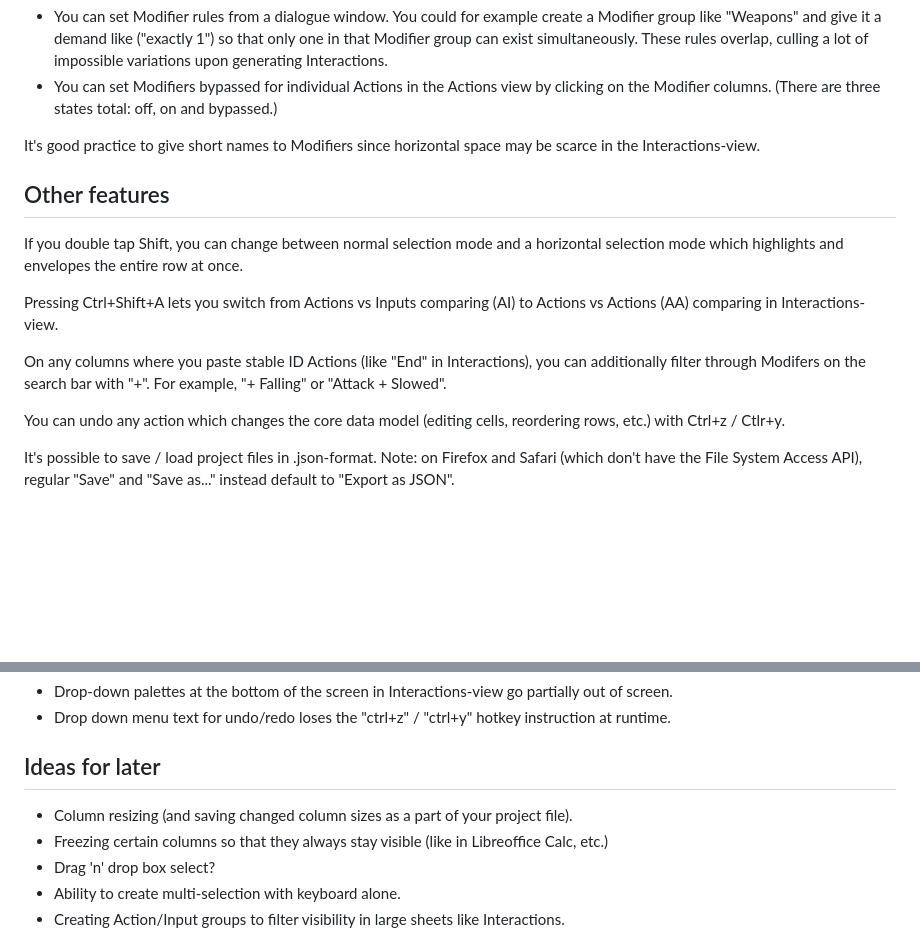
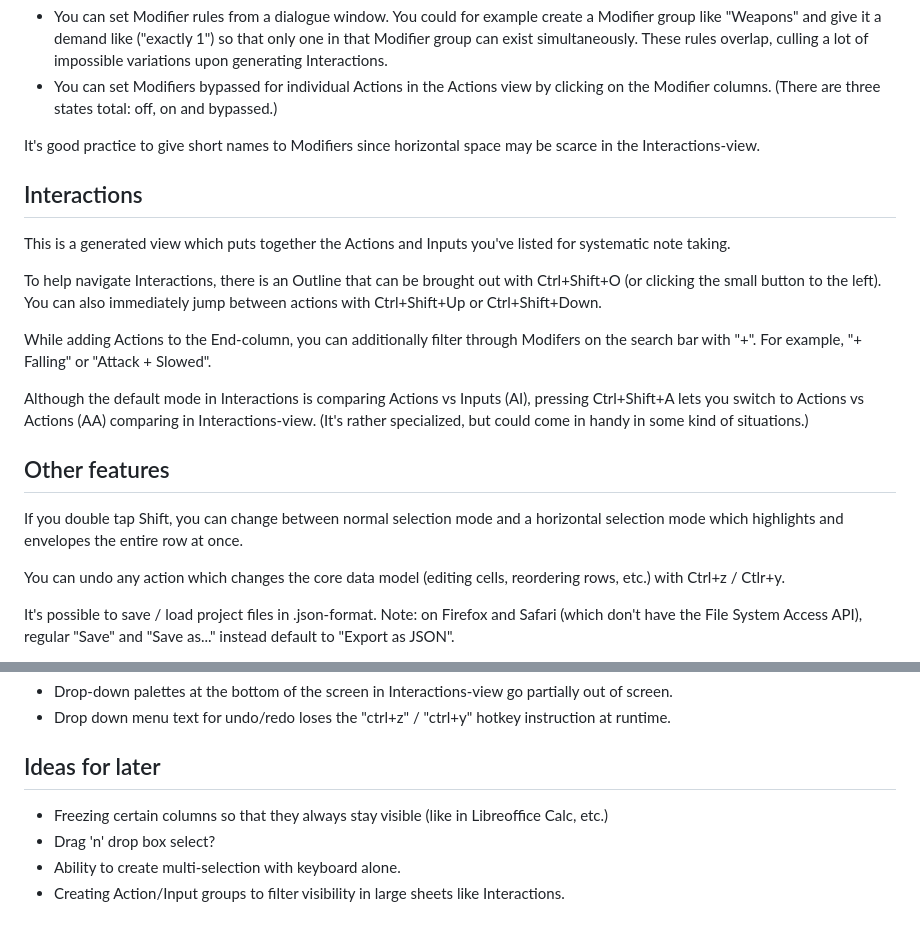
Before and after one commit to Nelitarnia/Vibelister, a Markdown page: README.md, 2 parts joined by grey strips. Drawn GitHub-style; blank space fills up the shorter version.

Commit message:
update documentation

```diff
--- a/README.md
+++ b/README.md
@@ -73,13 +73,19 @@ Yes, combinatorial explosion is real, and you might end up with monstrous Modifi
 
 It's good practice to give short names to Modifiers since horizontal space may be scarce in the Interactions-view.
 
+## Interactions
+
+This is a generated view which puts together the Actions and Inputs you've listed for systematic note taking.
+
+To help navigate Interactions, there is an Outline that can be brought out with Ctrl+Shift+O (or clicking the small button to the left). You can also immediately jump between actions with Ctrl+Shift+Up or Ctrl+Shift+Down.
+
+While adding Actions to the End-column, you can additionally filter through Modifers on the search bar with "+". For example, "+ Falling" or "Attack + Slowed".
+
+Although the default mode in Interactions is comparing Actions vs Inputs (AI), pressing Ctrl+Shift+A lets you switch to Actions vs Actions (AA) comparing in Interactions-view. (It's rather specialized, but could come in handy in some kind of situations.)
+
 ## Other features
 
 If you double tap Shift, you can change between normal selection mode and a horizontal selection mode which highlights and envelopes the entire row at once.
-
-Pressing Ctrl+Shift+A lets you switch from Actions vs Inputs comparing (AI) to Actions vs Actions (AA) comparing in Interactions-view.
-
-On any columns where you paste stable ID Actions (like "End" in Interactions), you can additionally filter through Modifers on the search bar with "+". For example, "+ Falling" or "Attack + Slowed".
 
 You can undo any action which changes the core data model (editing cells, reordering rows, etc.) with Ctrl+z / Ctlr+y.
 
@@ -96,7 +102,6 @@ It's possible to save / load project files in .json-format. Note: on Firefox and
 
 ## Ideas for later
 
-- Column resizing (and saving changed column sizes as a part of your project file).
 - Freezing certain columns so that they always stay visible (like in Libreoffice Calc, etc.)
 - Drag 'n' drop box select?
 - Ability to create multi-selection with keyboard alone.
```
